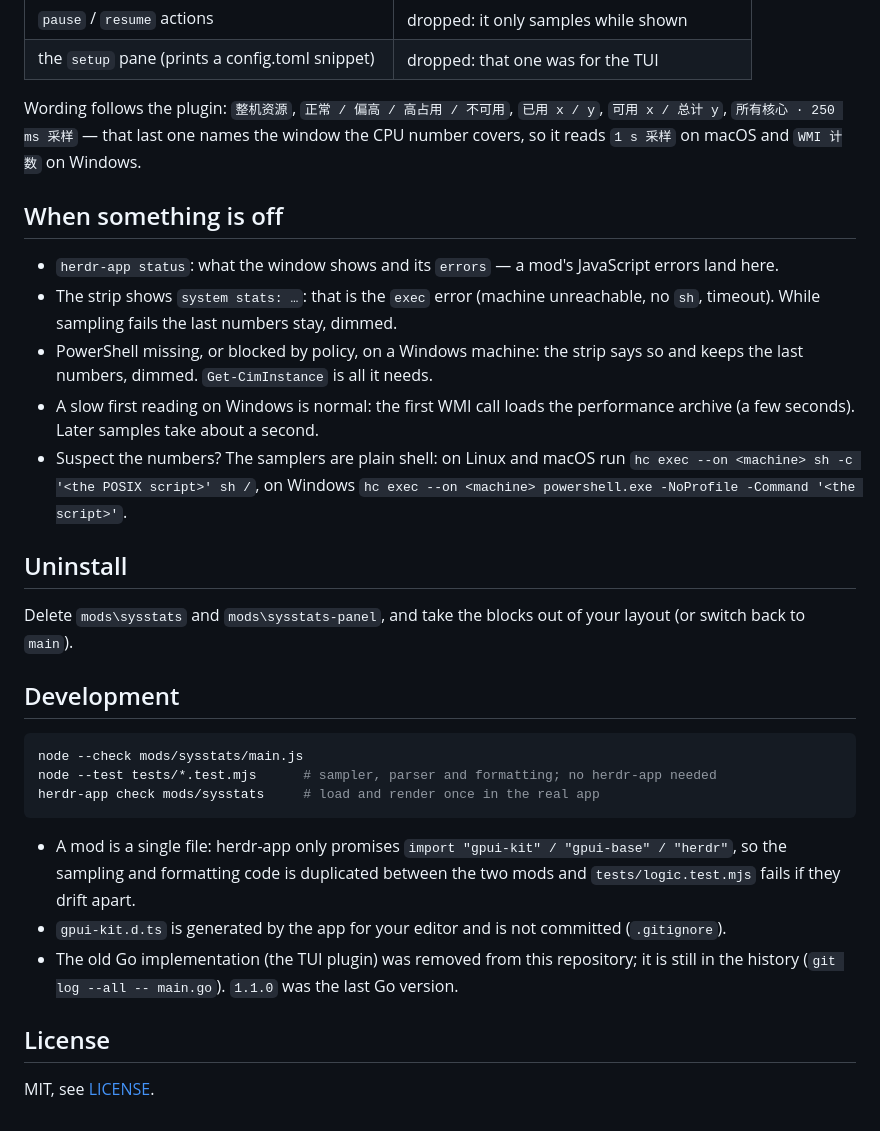
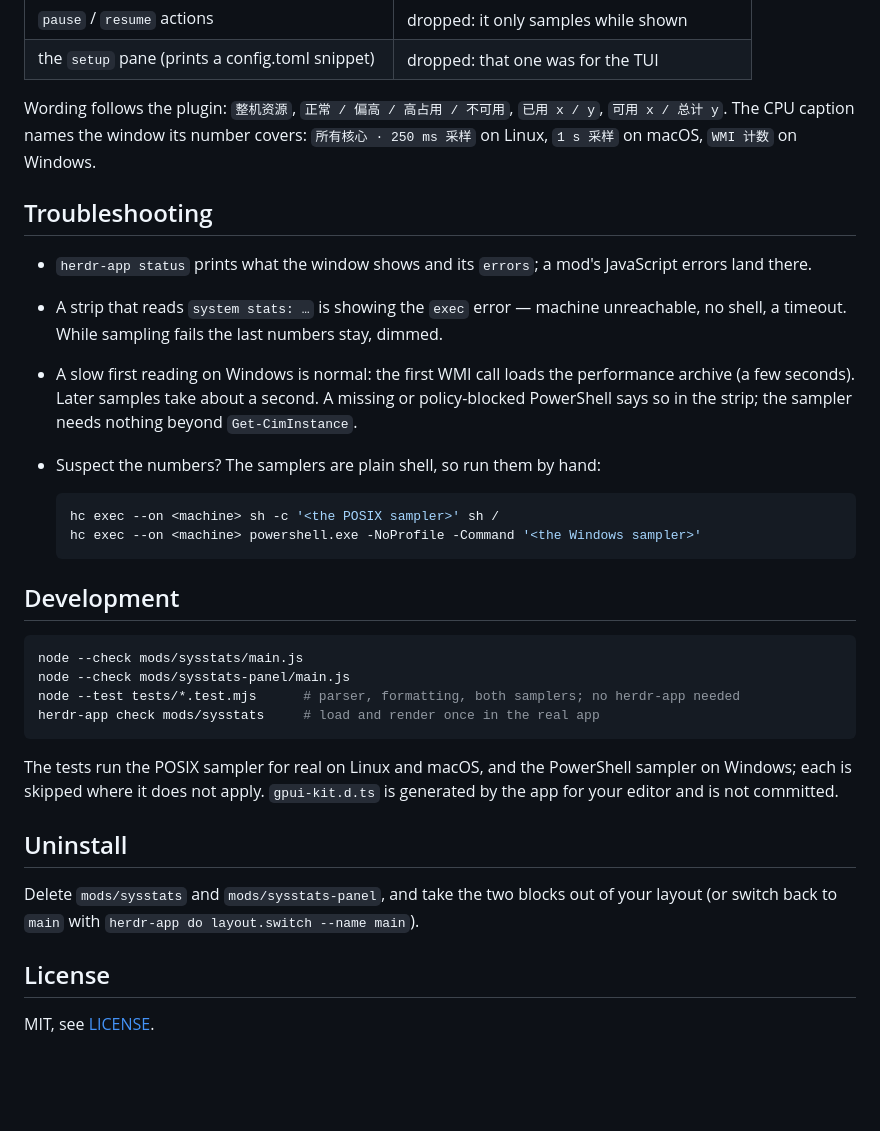
Before and after one commit to FaintGhost/herdr-system-stats, a Markdown page: README.md, the part around one of its changes. Drawn GitHub-style; blank space fills up the shorter version.

````diff
--- a/README.md
+++ b/README.md
@@ -154,41 +163,42 @@ anyway.
 | the `setup` pane (prints a config.toml snippet) | dropped: that one was for the TUI |
 
 Wording follows the plugin: `整机资源`, `正常 / 偏高 / 高占用 / 不可用`, `已用 x / y`,
-`可用 x / 总计 y`, `所有核心 · 250 ms 采样` — that last one names the window the CPU number covers,
-so it reads `1 s 采样` on macOS and `WMI 计数` on Windows.
+`可用 x / 总计 y`. The CPU caption names the window its number covers: `所有核心 · 250 ms 采样` on
+Linux, `1 s 采样` on macOS, `WMI 计数` on Windows.
 
-## When something is off
+## Troubleshooting
 
-- `herdr-app status`: what the window shows and its `errors` — a mod's JavaScript errors land here.
-- The strip shows `system stats: …`: that is the `exec` error (machine unreachable, no `sh`,
-  timeout). While sampling fails the last numbers stay, dimmed.
-- PowerShell missing, or blocked by policy, on a Windows machine: the strip says so and keeps the
-  last numbers, dimmed. `Get-CimInstance` is all it needs.
-- A slow first reading on Windows is normal: the first WMI call loads the performance archive
-  (a few seconds). Later samples take about a second.
-- Suspect the numbers? The samplers are plain shell: on Linux and macOS run
-  `hc exec --on <machine> sh -c '<the POSIX script>' sh /`, on Windows
-  `hc exec --on <machine> powershell.exe -NoProfile -Command '<the script>'`.
+- `herdr-app status` prints what the window shows and its `errors`; a mod's JavaScript errors land
+  there.
+- A strip that reads `system stats: …` is showing the `exec` error — machine unreachable, no shell,
+  a timeout. While sampling fails the last numbers stay, dimmed.
+- A slow first reading on Windows is normal: the first WMI call loads the performance archive (a few
+  seconds). Later samples take about a second. A missing or policy-blocked PowerShell says so in the
+  strip; the sampler needs nothing beyond `Get-CimInstance`.
+- Suspect the numbers? The samplers are plain shell, so run them by hand:
 
-## Uninstall
-
-Delete `mods\sysstats` and `mods\sysstats-panel`, and take the blocks out of your layout (or switch
-back to `main`).
+  ```sh
+  hc exec --on <machine> sh -c '<the POSIX sampler>' sh /
+  hc exec --on <machine> powershell.exe -NoProfile -Command '<the Windows sampler>'
+  ```
 
 ## Development
 
 ```sh
 node --check mods/sysstats/main.js
-node --test tests/*.test.mjs      # sampler, parser and formatting; no herdr-app needed
+node --check mods/sysstats-panel/main.js
+node --test tests/*.test.mjs      # parser, formatting, both samplers; no herdr-app needed
 herdr-app check mods/sysstats     # load and render once in the real app
 ```
 
-- A mod is a single file: herdr-app only promises `import "gpui-kit" / "gpui-base" / "herdr"`, so the
-  sampling and formatting code is duplicated between the two mods and
-  `tests/logic.test.mjs` fails if they drift apart.
-- `gpui-kit.d.ts` is generated by the app for your editor and is not committed (`.gitignore`).
-- The old Go implementation (the TUI plugin) was removed from this repository; it is still in the
-  history (`git log --all -- main.go`). `1.1.0` was the last Go version.
+The tests run the POSIX sampler for real on Linux and macOS, and the PowerShell sampler on Windows;
+each is skipped where it does not apply. `gpui-kit.d.ts` is generated by the app for your editor and
+is not committed.
+
+## Uninstall
+
+Delete `mods/sysstats` and `mods/sysstats-panel`, and take the two blocks out of your layout (or
+switch back to `main` with `herdr-app do layout.switch --name main`).
 
 ## License
 
````
Also changed, not shown: other parts of README.md (+93 -82 lines), CHANGELOG.md (+2 -1 lines), README.zh-CN.md (+108 -96 lines), docs/app.png.
